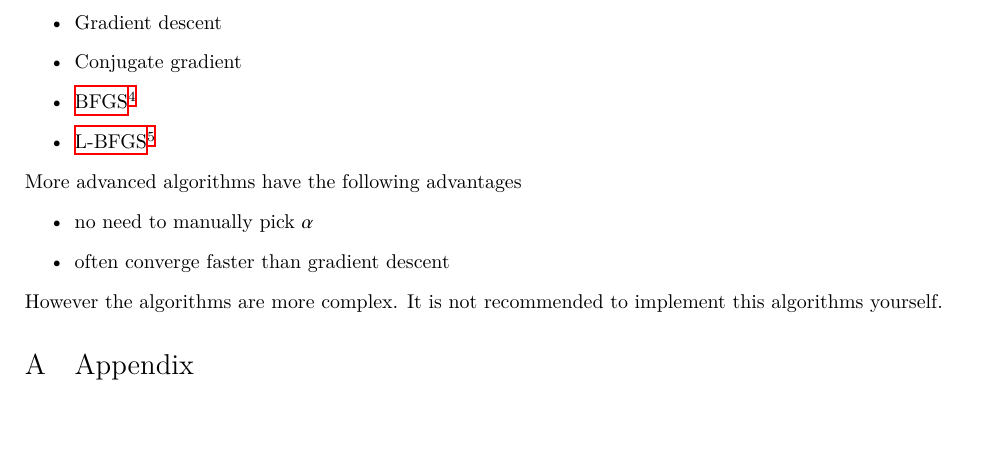
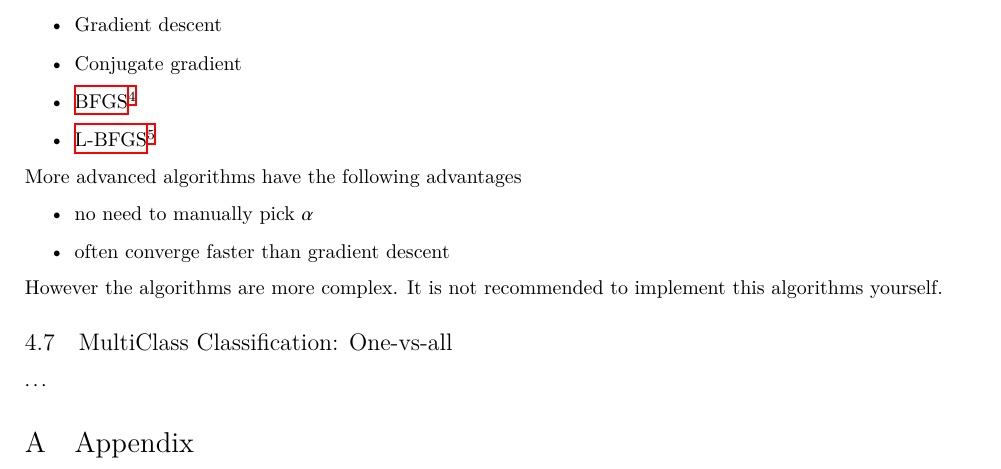
Before and after one commit to wedesoft/machine-learning-tutorial, a LaTeX document (course-notes.tex): part of page 8 of 8, cut so that both start at the same text, the shorter picture padded with empty space. Compiled offline with XeLaTeX.

Commit message:
Starting multiclass classification section

```diff
--- a/course-notes.tex
+++ b/course-notes.tex
@@ -399,6 +399,9 @@ More advanced algorithms have the following advantages
 \end{itemize}
 However the algorithms are more complex. It is not recommended to implement this algorithms yourself.
 
+\subsection{MultiClass Classification: One-vs-all}
+$\ldots$
+
 \appendix
 \section{Appendix}
 \subsection{Least Squares Estimator}\label{app:lse}
```
